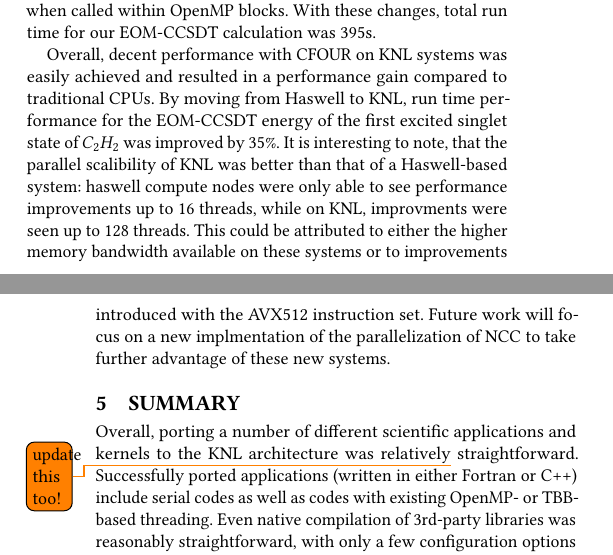
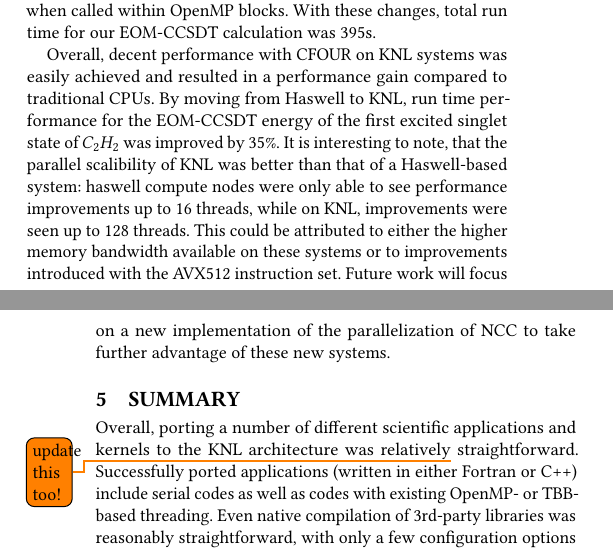
Before and after one commit to PECOS-KNL/kernels, a LaTeX paper (knl-paper/paper.tex, which reads knl-paper/csim.tex): two parts of the columns of pages 6 and 7 of 7, joined at a grey line, cut so that both start at the same text. Compiled offline with pdfLaTeX.

Commit message:
Fix some typos

```diff
--- a/knl-paper/csim.tex
+++ b/knl-paper/csim.tex
@@ -97,7 +97,7 @@ Overall, decent performance with CFOUR on KNL systems was easily achieved and re
 gain compared to traditional CPUs. By moving from Haswell to KNL, run time performance for the EOM-CCSDT energy
 of the first excited singlet state of $C_2H_2$ was improved by 35\%. It is interesting to note, that the
 parallel scalibility of KNL was better than that of a Haswell-based system: haswell compute nodes were only able
-to see performance improvements up to 16 threads, while on KNL, improvments were seen up to 128 threads.
+to see performance improvements up to 16 threads, while on KNL, improvements were seen up to 128 threads.
 This could be attributed to either the higher memory bandwidth available on these systems or to improvements
-introduced with the AVX512 instruction set. Future work will focus on a new implmentation of the parallelization
+introduced with the AVX512 instruction set. Future work will focus on a new implementation of the parallelization
 of NCC to take further advantage of these new systems.
```
Also changed, not shown: knl-paper/csim.tex (2 more changed lines).
